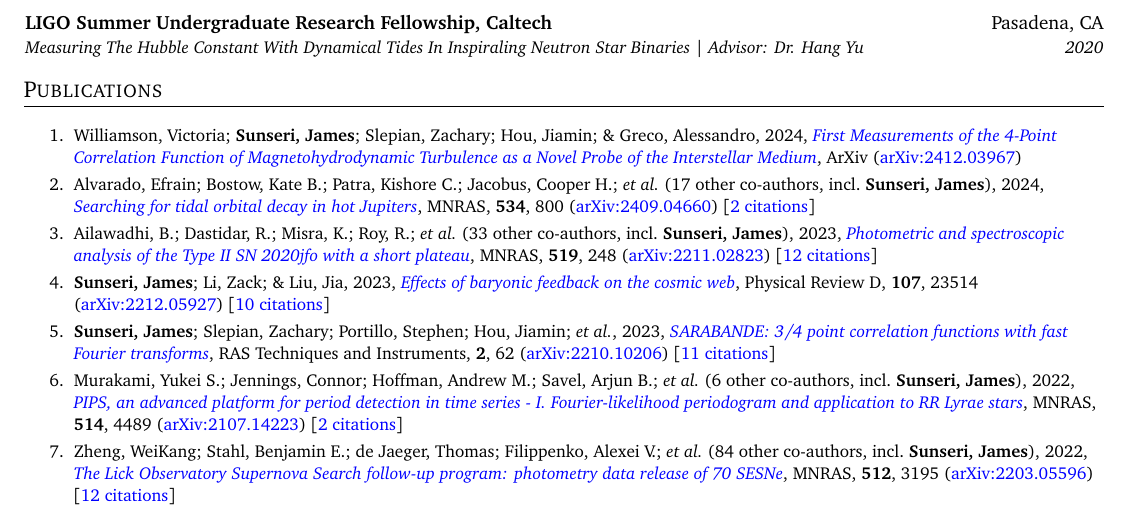
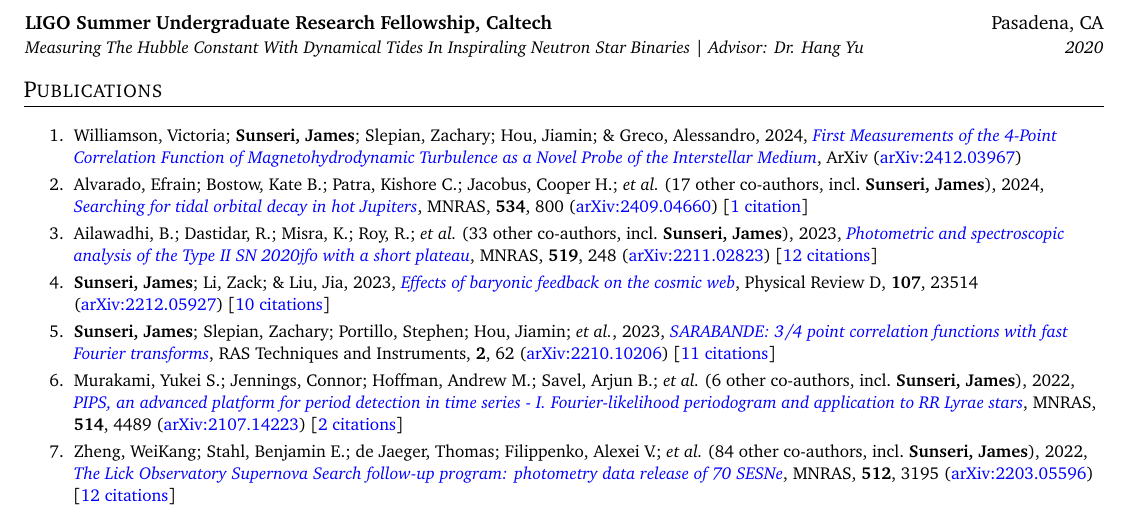
Before and after one commit to James11222/James_CV, a LaTeX CV (resume.tex, which reads supp_tex/pubs_ref.tex): part of page 1 of 3, cut so that both start at the same text. Compiled offline with pdfLaTeX.

Commit message:
Scrape and update publications

```diff
--- a/supp_tex/pubs_ref.tex
+++ b/supp_tex/pubs_ref.tex
@@ -1,4 +1,4 @@
-\item Alvarado, Efrain; Bostow, Kate B.; Patra, Kishore C.; Jacobus, Cooper H.; \etal\ ({17} other co-authors, incl.\ \textbf{Sunseri, James}), 2024, \doi{10.1093/mnras/stae2062}{Searching for tidal orbital decay in hot Jupiters}, \mnras, \textbf{534}, 800 (\arxiv{2409.04660}) [\href{https://ui.adsabs.harvard.edu/abs/2024MNRAS.534..800A}{2 citations}]
+\item Alvarado, Efrain; Bostow, Kate B.; Patra, Kishore C.; Jacobus, Cooper H.; \etal\ ({17} other co-authors, incl.\ \textbf{Sunseri, James}), 2024, \doi{10.1093/mnras/stae2062}{Searching for tidal orbital decay in hot Jupiters}, \mnras, \textbf{534}, 800 (\arxiv{2409.04660}) [\href{https://ui.adsabs.harvard.edu/abs/2024MNRAS.534..800A}{1 citation}]
 
 \item Ailawadhi, B.; Dastidar, R.; Misra, K.; Roy, R.; \etal\ ({33} other co-authors, incl.\ \textbf{Sunseri, James}), 2023, \doi{10.1093/mnras/stac3234}{Photometric and spectroscopic analysis of the Type II SN 2020jfo with a short plateau}, \mnras, \textbf{519}, 248 (\arxiv{2211.02823}) [\href{https://ui.adsabs.harvard.edu/abs/2023MNRAS.519..248A}{12 citations}]
 
```
Also changed, not shown: supp_tex/pubs_summary.tex (+1 -1 lines), 1 other file.
